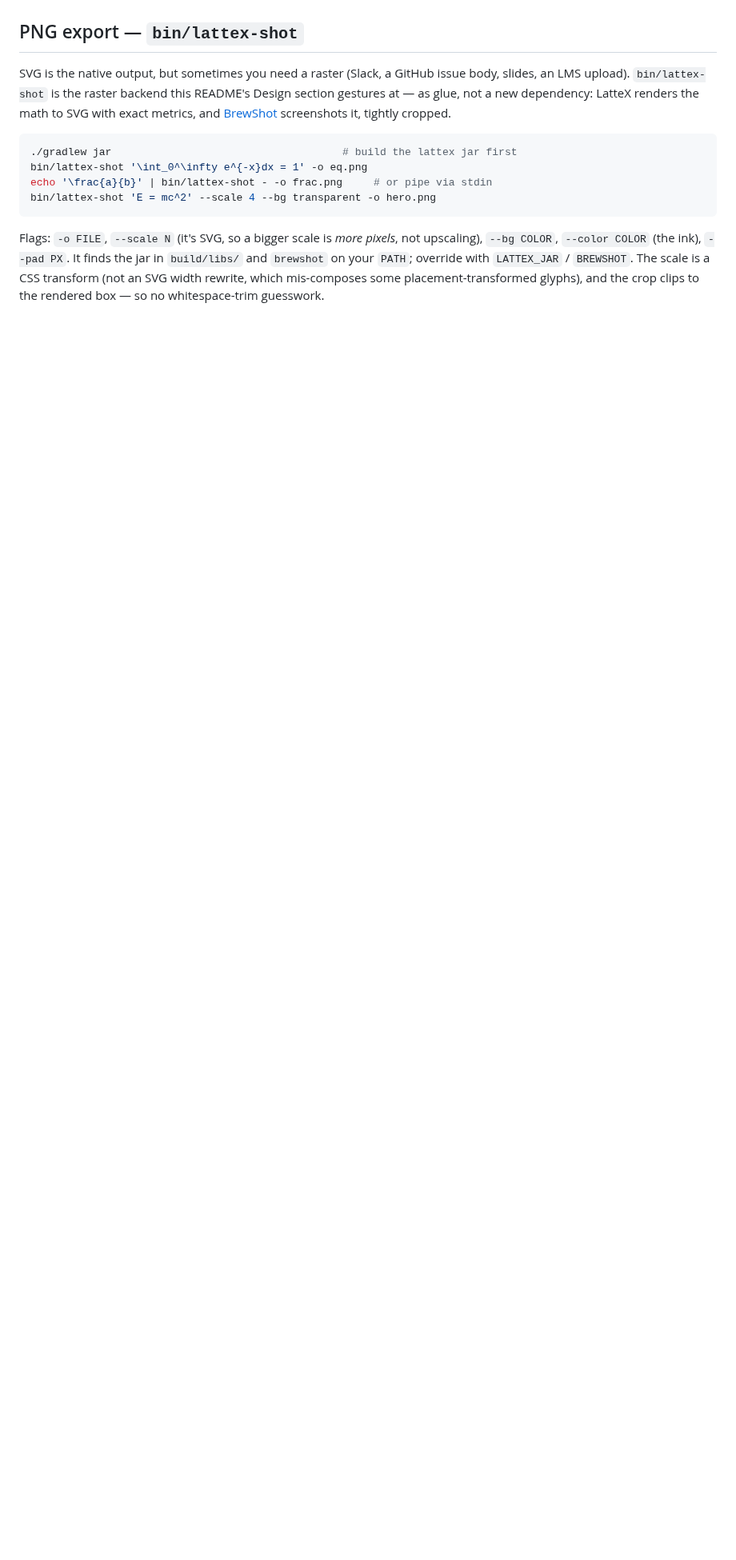
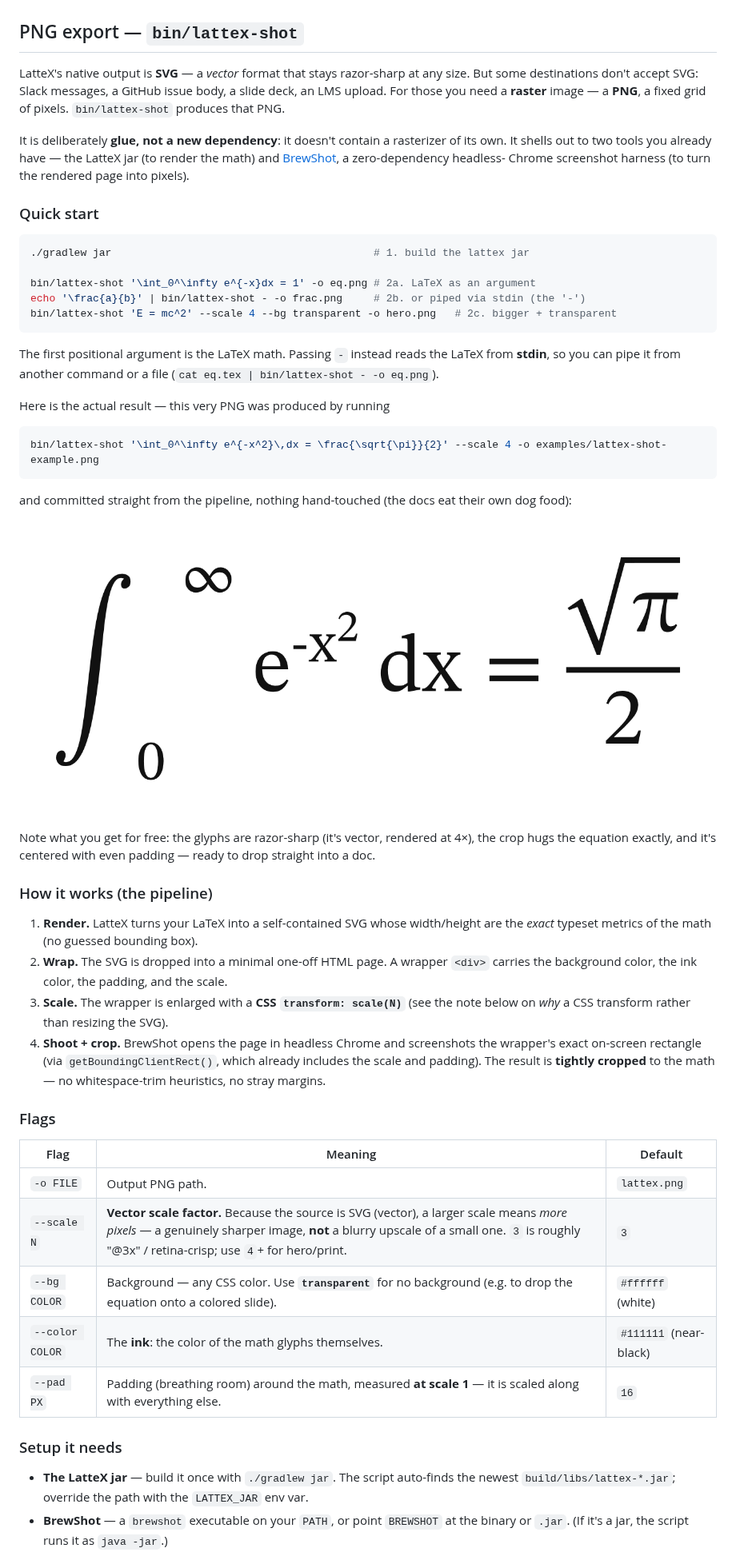
Before and after one commit to supsup/LatteX, a Markdown page: README.md, the part around one of its changes. Shown at 80% size. Drawn GitHub-style; pictures changed too: examples/lattex-shot-example.png (added); blank space fills up the shorter version.

Commit message:
docs(README): expand the PNG export / bin/lattex-shot section + inline examples
Break down PNG export for a reader new to it: why raster (Slack/GitHub/slides/LMS),
glue-not-a-dependency (LatteX jar + BrewShot), quick start, a 4-step pipeline, a
plain-language flags table with defaults, setup/env, and the CSS-transform + exact-crop
rationale.

Dogfood the tool for the visuals — both PNGs are real lattex-shot output:
- examples/lattex-shot-example.png — the Gaussian integral produced by the exact
  --scale 4 command shown, committed straight from the pipeline.
- examples/lattex-shot-naive.png — the contrast: the same equation screenshotted
  naively (no scale, no crop), tiny and marooned in whitespace, showing what you'd
  get WITHOUT lattex-shot.

Co-Authored-By: Claude Opus 4.8 (1M context) <noreply@anthropic.com>

````diff
--- a/README.md
+++ b/README.md
@@ -63,22 +63,71 @@ Either way the consumer gets them **from the jar it already renders with** — n
 
 ## PNG export — `bin/lattex-shot`
 
-SVG is the native output, but sometimes you need a raster (Slack, a GitHub issue
-body, slides, an LMS upload). `bin/lattex-shot` is the raster backend this README's
-Design section gestures at — as glue, not a new dependency: LatteX renders the math
-to SVG with exact metrics, and [BrewShot](https://github.com/supsup/BrewShot)
-screenshots it, tightly cropped.
+LatteX's native output is **SVG** — a *vector* format that stays razor-sharp at any
+size. But some destinations don't accept SVG: Slack messages, a GitHub issue body, a
+slide deck, an LMS upload. For those you need a **raster** image — a **PNG**, a fixed
+grid of pixels. `bin/lattex-shot` produces that PNG.
+
+It is deliberately **glue, not a new dependency**: it doesn't contain a rasterizer of
+its own. It shells out to two tools you already have — the LatteX jar (to render the
+math) and [BrewShot](https://github.com/supsup/BrewShot), a zero-dependency headless-
+Chrome screenshot harness (to turn the rendered page into pixels).
+
+### Quick start
 
 ```bash
-./gradlew jar                                     # build the lattex jar first
-bin/lattex-shot '\int_0^\infty e^{-x}dx = 1' -o eq.png
-echo '\frac{a}{b}' | bin/lattex-shot - -o frac.png     # or pipe via stdin
-bin/lattex-shot 'E = mc^2' --scale 4 --bg transparent -o hero.png
+./gradlew jar                                          # 1. build the lattex jar
+
+bin/lattex-shot '\int_0^\infty e^{-x}dx = 1' -o eq.png # 2a. LaTeX as an argument
+echo '\frac{a}{b}' | bin/lattex-shot - -o frac.png     # 2b. or piped via stdin (the '-')
+bin/lattex-shot 'E = mc^2' --scale 4 --bg transparent -o hero.png   # 2c. bigger + transparent
 ```
 
-Flags: `-o FILE`, `--scale N` (it's SVG, so a bigger scale is *more pixels*, not
-upscaling), `--bg COLOR`, `--color COLOR` (the ink), `--pad PX`. It finds the jar in
-`build/libs/` and `brewshot` on your `PATH`; override with `LATTEX_JAR` / `BREWSHOT`.
-The scale is a CSS transform (not an SVG width rewrite, which mis-composes some
-placement-transformed glyphs), and the crop clips to the rendered box — so no
-whitespace-trim guesswork.
+The first positional argument is the LaTeX math. Passing `-` instead reads the LaTeX
+from **stdin**, so you can pipe it from another command or a file (`cat eq.tex | bin/lattex-shot - -o eq.png`).
+
+Here is the actual result — this very PNG was produced by running
+
+```bash
+bin/lattex-shot '\int_0^\infty e^{-x^2}\,dx = \frac{\sqrt{\pi}}{2}' --scale 4 -o examples/lattex-shot-example.png
+```
+
+and committed straight from the pipeline, nothing hand-touched (the docs eat their own
+dog food):
+
+![Gaussian integral rendered by lattex-shot — tightly cropped, @4x](examples/lattex-shot-example.png)
+
+Note what you get for free: the glyphs are razor-sharp (it's vector, rendered at 4×),
+the crop hugs the equation exactly, and it's centered with even padding — ready to drop
+straight into a doc.
+
+### How it works (the pipeline)
+
+1. **Render.** LatteX turns your LaTeX into a self-contained SVG whose width/height are
+   the *exact* typeset metrics of the math (no guessed bounding box).
+2. **Wrap.** The SVG is dropped into a minimal one-off HTML page. A wrapper `<div>`
+   carries the background color, the ink color, the padding, and the scale.
+3. **Scale.** The wrapper is enlarged with a **CSS `transform: scale(N)`** (see the note
+   below on *why* a CSS transform rather than resizing the SVG).
+4. **Shoot + crop.** BrewShot opens the page in headless Chrome and screenshots the
+   wrapper's exact on-screen rectangle (via `getBoundingClientRect()`, which already
+   includes the scale and padding). The result is **tightly cropped** to the math — no
+   whitespace-trim heuristics, no stray margins.
+
+### Flags
+
+| Flag | Meaning | Default |
+|---|---|---|
+| `-o FILE` | Output PNG path. | `lattex.png` |
+| `--scale N` | **Vector scale factor.** Because the source is SVG (vector), a larger scale means *more pixels* — a genuinely sharper image, **not** a blurry upscale of a small one. `3` is roughly "@3x" / retina-crisp; use `4`+ for hero/print. | `3` |
+| `--bg COLOR` | Background — any CSS color. Use **`transparent`** for no background (e.g. to drop the equation onto a colored slide). | `#ffffff` (white) |
+| `--color COLOR` | The **ink**: the color of the math glyphs themselves. | `#111111` (near-black) |
+| `--pad PX` | Padding (breathing room) around the math, measured **at scale 1** — it is scaled along with everything else. | `16` |
+
+### Setup it needs
+
+- **The LatteX jar** — build it once with `./gradlew jar`. The script auto-finds the
+  newest `build/libs/lattex-*.jar`; override the path with the `LATTEX_JAR` env var.
+- **BrewShot** — a `brewshot` executable on your `PATH`, or point `BREWSHOT` at the
+  binary or `.jar`. (If it's a jar, the script runs it as `java -jar`.)
+
````
Also changed, not shown: other parts of README.md (+30 -0 lines), examples/lattex-shot-naive.png (added).
